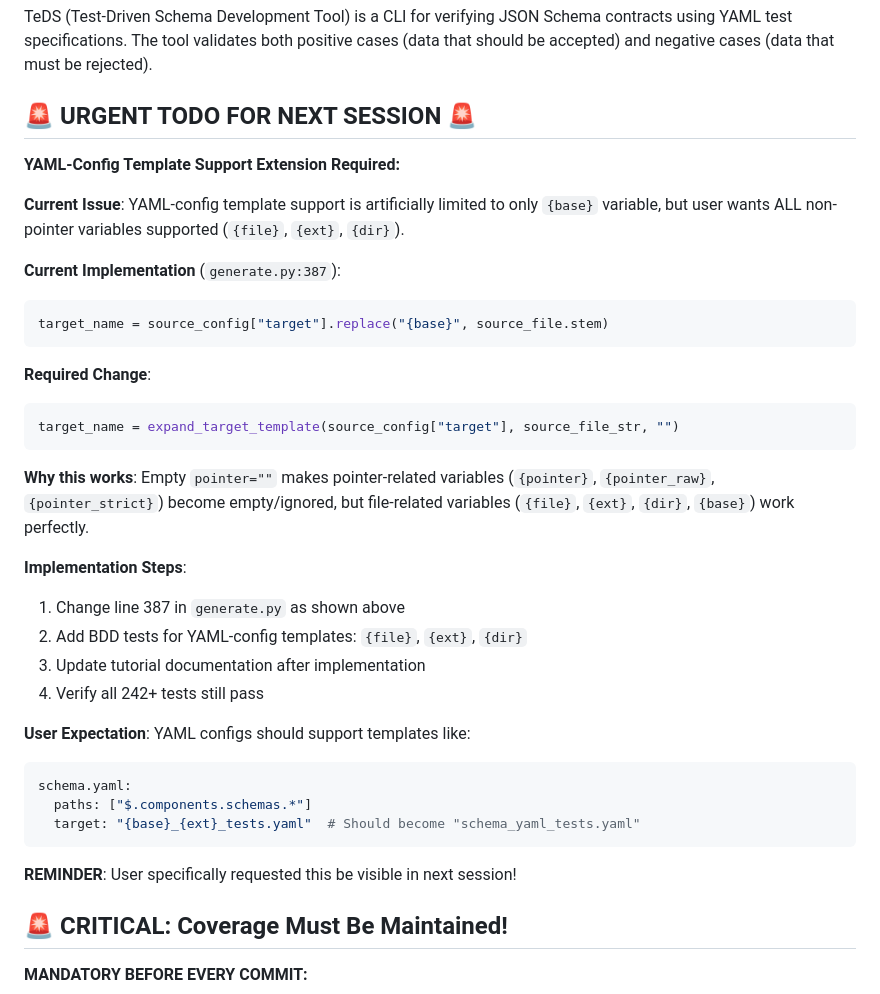
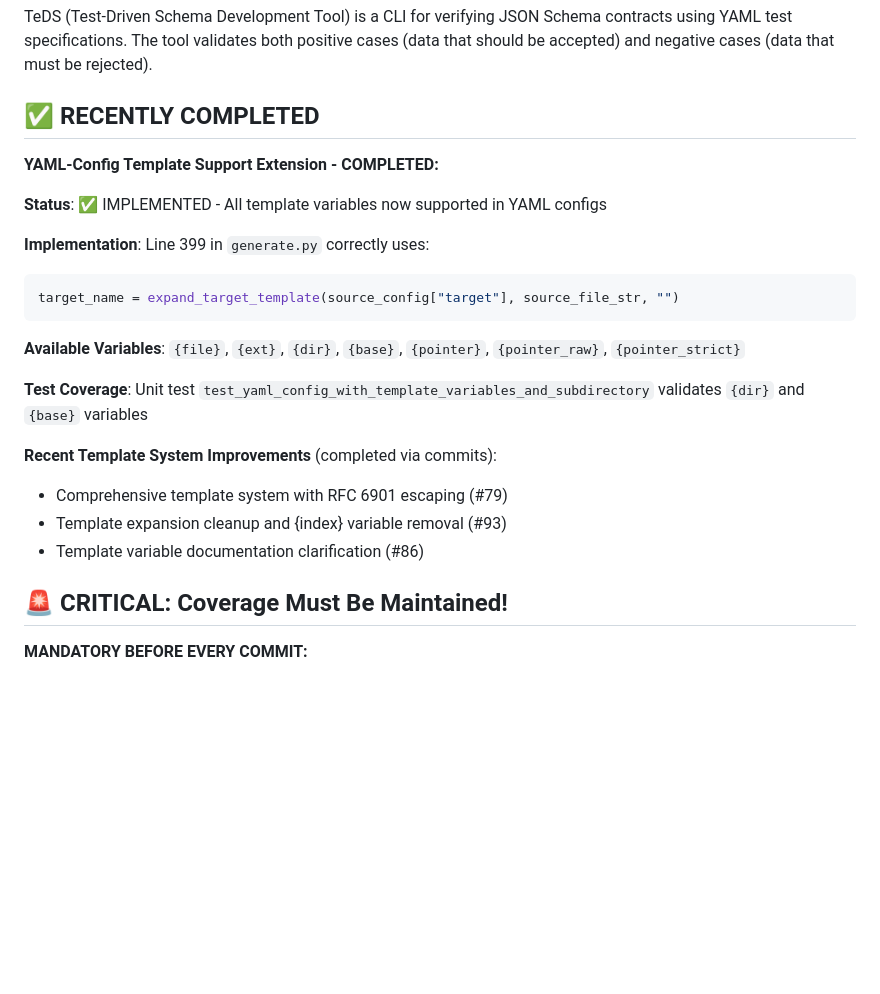
Before and after one commit to yaccob/teds, a Markdown page: CLAUDE.md, the part around one of its changes. Rendered like a GitHub page; blank space fills up the shorter version.

````diff
--- a/CLAUDE.md
+++ b/CLAUDE.md
@@ -6,38 +6,25 @@ This file provides guidance to Claude Code (claude.ai/code) when working with co
 
 TeDS (Test-Driven Schema Development Tool) is a CLI for verifying JSON Schema contracts using YAML test specifications. The tool validates both positive cases (data that should be accepted) and negative cases (data that must be rejected).
 
-## 🚨 URGENT TODO FOR NEXT SESSION 🚨
+## ✅ RECENTLY COMPLETED
 
-**YAML-Config Template Support Extension Required:**
+**YAML-Config Template Support Extension - COMPLETED:**
 
-**Current Issue**: YAML-config template support is artificially limited to only `{base}` variable, but user wants ALL non-pointer variables supported (`{file}`, `{ext}`, `{dir}`).
+**Status**: ✅ IMPLEMENTED - All template variables now supported in YAML configs
 
-**Current Implementation** (`generate.py:387`):
-```python
-target_name = source_config["target"].replace("{base}", source_file.stem)
-```
-
-**Required Change**:
+**Implementation**: Line 399 in `generate.py` correctly uses:
 ```python
 target_name = expand_target_template(source_config["target"], source_file_str, "")
 ```
 
-**Why this works**: Empty `pointer=""` makes pointer-related variables (`{pointer}`, `{pointer_raw}`, `{pointer_strict}`) become empty/ignored, but file-related variables (`{file}`, `{ext}`, `{dir}`, `{base}`) work perfectly.
+**Available Variables**: `{file}`, `{ext}`, `{dir}`, `{base}`, `{pointer}`, `{pointer_raw}`, `{pointer_strict}`
 
-**Implementation Steps**:
-1. Change line 387 in `generate.py` as shown above
-2. Add BDD tests for YAML-config templates: `{file}`, `{ext}`, `{dir}`
-3. Update tutorial documentation after implementation
-4. Verify all 242+ tests still pass
+**Test Coverage**: Unit test `test_yaml_config_with_template_variables_and_subdirectory` validates `{dir}` and `{base}` variables
 
-**User Expectation**: YAML configs should support templates like:
-```yaml
-schema.yaml:
-  paths: ["$.components.schemas.*"]
-  target: "{base}_{ext}_tests.yaml"  # Should become "schema_yaml_tests.yaml"
-```
-
-**REMINDER**: User specifically requested this be visible in next session!
+**Recent Template System Improvements** (completed via commits):
+- Comprehensive template system with RFC 6901 escaping (#79)
+- Template expansion cleanup and {index} variable removal (#93)
+- Template variable documentation clarification (#86)
 
 ## 🚨 CRITICAL: Coverage Must Be Maintained!
 
````
Also changed, not shown: other parts of CLAUDE.md (+43 -12 lines).
